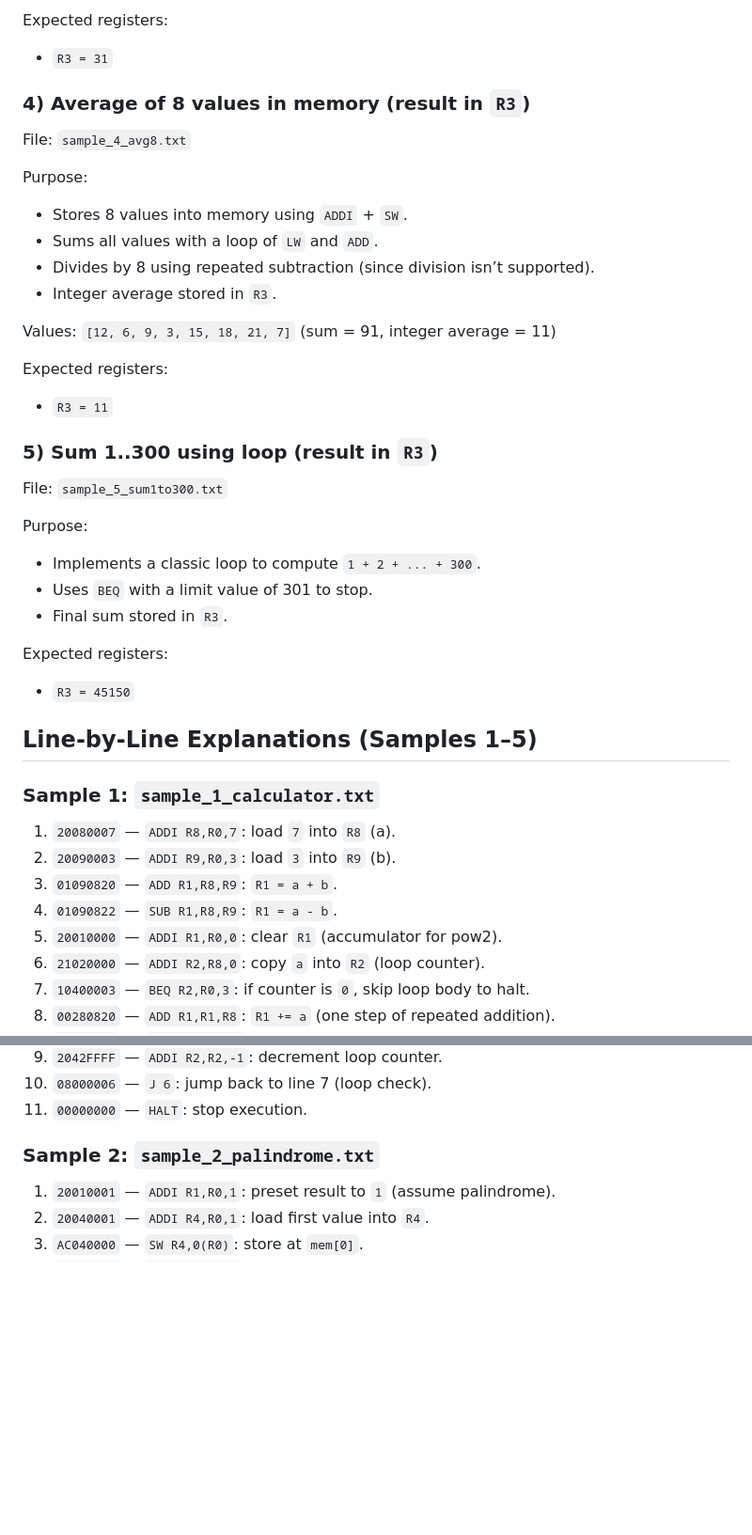
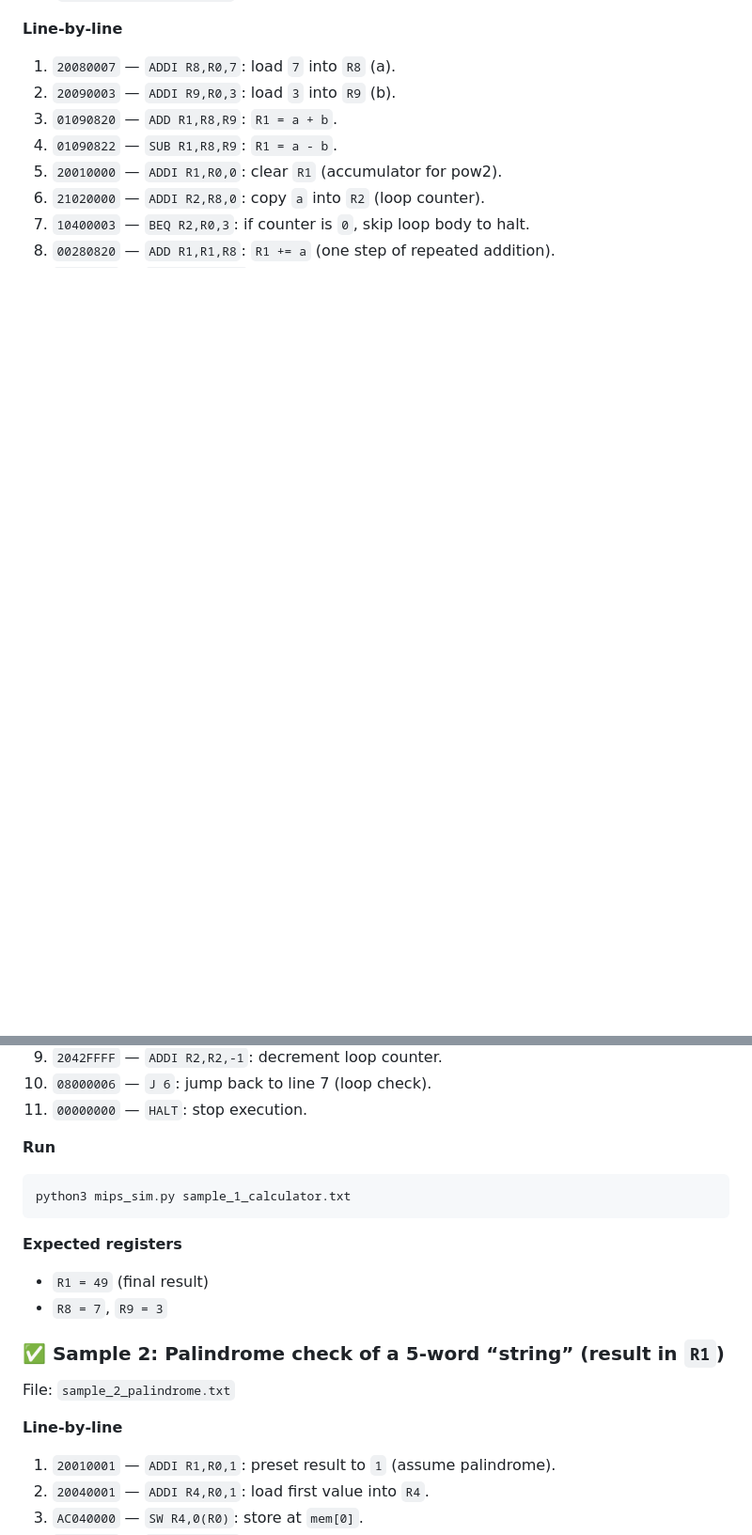
Before and after one commit to MParsa-0684/CLS_Final_Projects, a Markdown page: Optional_Project/README.md, 2 parts joined by grey strips. Shown at 94% size. GitHub-like rendering; blank space fills up the shorter version.

````diff
--- a/Optional_Project/README.md
+++ b/Optional_Project/README.md
@@ -68,35 +59,4 @@ Values:
-Expected registers:
-- `R3 = 31`
-
-### 4) Average of 8 values in memory (result in `R3`)
-File: `sample_4_avg8.txt`
-
-Purpose:
-- Stores 8 values into memory using `ADDI` + `SW`.
-- Sums all values with a loop of `LW` and `ADD`.
-- Divides by 8 using repeated subtraction (since division isn’t supported).
-- Integer average stored in `R3`.
-
-Values:
-`[12, 6, 9, 3, 15, 18, 21, 7]` (sum = 91, integer average = 11)
-
-Expected registers:
-- `R3 = 11`
-
-### 5) Sum 1..300 using loop (result in `R3`)
-File: `sample_5_sum1to300.txt`
-
-Purpose:
-- Implements a classic loop to compute `1 + 2 + ... + 300`.
-- Uses `BEQ` with a limit value of 301 to stop.
-- Final sum stored in `R3`.
-
-Expected registers:
-- `R3 = 45150`
-
-## Line-by-Line Explanations (Samples 1–5)
-
-### Sample 1: `sample_1_calculator.txt`
+**Line-by-line**
 1. `20080007` — `ADDI R8,R0,7`: load `7` into `R8` (a).
 2. `20090003` — `ADDI R9,R0,3`: load `3` into `R9` (b).
 3. `01090820` — `ADD R1,R8,R9`: `R1 = a + b`.
@@ -109,7 +69,20 @@ Expected registers:
 10. `08000006` — `J 6`: jump back to line 7 (loop check).
 11. `00000000` — `HALT`: stop execution.
 
-### Sample 2: `sample_2_palindrome.txt`
+**Run**
+
+```bash
+python3 mips_sim.py sample_1_calculator.txt
+```
+
+**Expected registers**
+- `R1 = 49` (final result)
+- `R8 = 7`, `R9 = 3`
+
+### ✅ Sample 2: Palindrome check of a 5-word “string” (result in `R1`)
+File: `sample_2_palindrome.txt`
+
+**Line-by-line**
 1. `20010001` — `ADDI R1,R0,1`: preset result to `1` (assume palindrome).
 2. `20040001` — `ADDI R4,R0,1`: load first value into `R4`.
 3. `AC040000` — `SW R4,0(R0)`: store at `mem[0]`.
````
Also changed, not shown: other parts of Optional_Project/README.md (+80 -44 lines).
